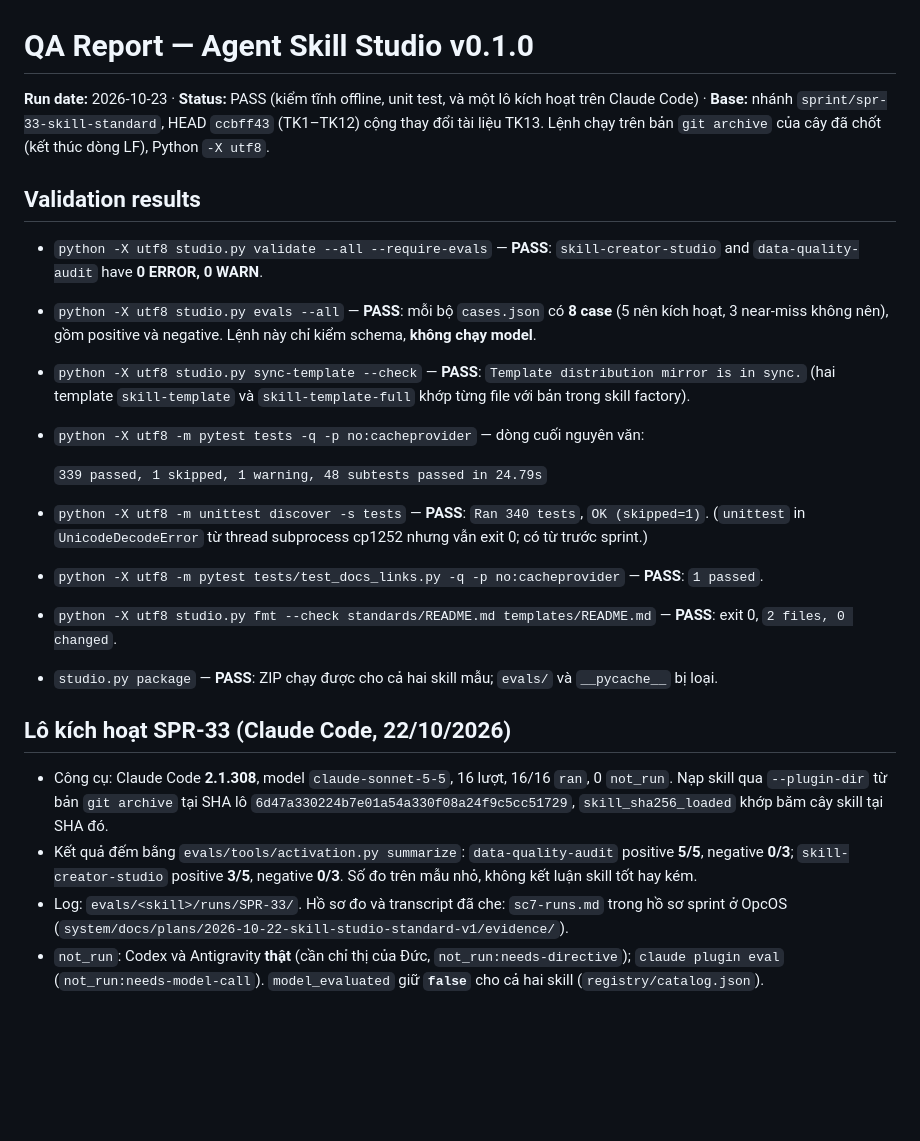
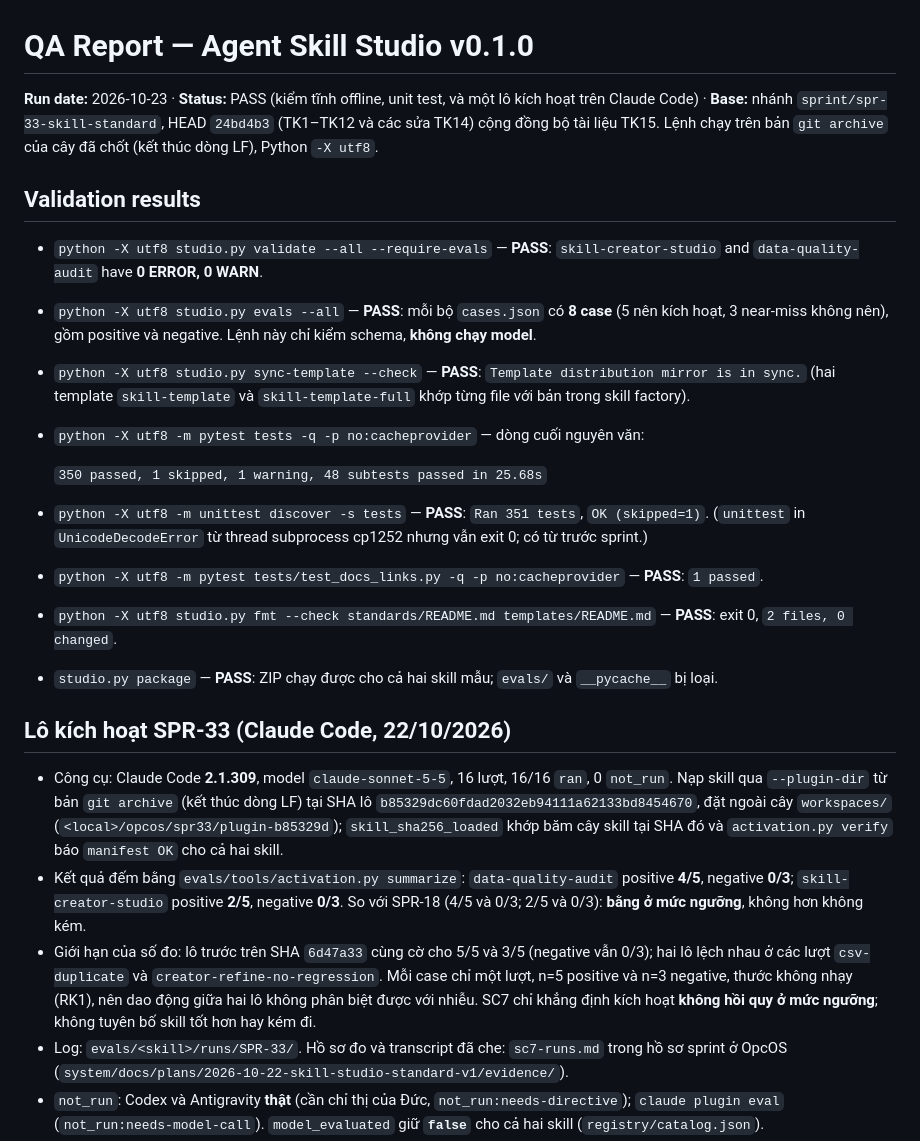
Before and after one commit to ducnguyen221/agent-skill-studio, a Markdown page: QA_REPORT.md, the part around the change. Rendered like a GitHub page; blank space fills up the shorter version.

Commit message:
SPR-33 TK15: dong bo tai lieu cuoi (QA_REPORT, EVALUATION_STANDARD, adapters)
Co-Authored-By: Claude Sonnet 5.5 <noreply@anthropic.com>

```diff
--- a/QA_REPORT.md
+++ b/QA_REPORT.md
@@ -1,6 +1,6 @@
 # QA Report — Agent Skill Studio v0.1.0
 
-**Run date:** 2026-10-23 · **Status:** PASS (kiểm tĩnh offline, unit test, và một lô kích hoạt trên Claude Code) · **Base:** nhánh `sprint/spr-33-skill-standard`, HEAD `ccbff43` (TK1–TK12) cộng thay đổi tài liệu TK13. Lệnh chạy trên bản `git archive` của cây đã chốt (kết thúc dòng LF), Python `-X utf8`.
+**Run date:** 2026-10-23 · **Status:** PASS (kiểm tĩnh offline, unit test, và một lô kích hoạt trên Claude Code) · **Base:** nhánh `sprint/spr-33-skill-standard`, HEAD `24bd4b3` (TK1–TK12 và các sửa TK14) cộng đồng bộ tài liệu TK15. Lệnh chạy trên bản `git archive` của cây đã chốt (kết thúc dòng LF), Python `-X utf8`.
 
 ## Validation results
 
@@ -9,17 +9,18 @@
 - `python -X utf8 studio.py sync-template --check` — **PASS**: `Template distribution mirror is in sync.` (hai template `skill-template` và `skill-template-full` khớp từng file với bản trong skill factory).
 - `python -X utf8 -m pytest tests -q -p no:cacheprovider` — dòng cuối nguyên văn:
 
-  `339 passed, 1 skipped, 1 warning, 48 subtests passed in 24.79s`
+  `350 passed, 1 skipped, 1 warning, 48 subtests passed in 25.68s`
 
-- `python -X utf8 -m unittest discover -s tests` — **PASS**: `Ran 340 tests`, `OK (skipped=1)`. (`unittest` in `UnicodeDecodeError` từ thread subprocess cp1252 nhưng vẫn exit 0; có từ trước sprint.)
+- `python -X utf8 -m unittest discover -s tests` — **PASS**: `Ran 351 tests`, `OK (skipped=1)`. (`unittest` in `UnicodeDecodeError` từ thread subprocess cp1252 nhưng vẫn exit 0; có từ trước sprint.)
 - `python -X utf8 -m pytest tests/test_docs_links.py -q -p no:cacheprovider` — **PASS**: `1 passed`.
 - `python -X utf8 studio.py fmt --check standards/README.md templates/README.md` — **PASS**: exit 0, `2 files, 0 changed`.
 - `studio.py package` — **PASS**: ZIP chạy được cho cả hai skill mẫu; `evals/` và `__pycache__` bị loại.
 
 ## Lô kích hoạt SPR-33 (Claude Code, 22/10/2026)
 
-- Công cụ: Claude Code **2.1.308**, model `claude-sonnet-5-5`, 16 lượt, 16/16 `ran`, 0 `not_run`. Nạp skill qua `--plugin-dir` từ bản `git archive` tại SHA lô `6d47a330224b7e01a54a330f08a24f9c5cc51729`, `skill_sha256_loaded` khớp băm cây skill tại SHA đó.
-- Kết quả đếm bằng `evals/tools/activation.py summarize`: `data-quality-audit` positive **5/5**, negative **0/3**; `skill-creator-studio` positive **3/5**, negative **0/3**. Số đo trên mẫu nhỏ, không kết luận skill tốt hay kém.
+- Công cụ: Claude Code **2.1.309**, model `claude-sonnet-5-5`, 16 lượt, 16/16 `ran`, 0 `not_run`. Nạp skill qua `--plugin-dir` từ bản `git archive` (kết thúc dòng LF) tại SHA lô `b85329dc60fdad2032eb94111a62133bd8454670`, đặt ngoài cây `workspaces/` (`<local>/opcos/spr33/plugin-b85329d`); `skill_sha256_loaded` khớp băm cây skill tại SHA đó và `activation.py verify` báo `manifest OK` cho cả hai skill.
+- Kết quả đếm bằng `evals/tools/activation.py summarize`: `data-quality-audit` positive **4/5**, negative **0/3**; `skill-creator-studio` positive **2/5**, negative **0/3**. So với SPR-18 (4/5 và 0/3; 2/5 và 0/3): **bằng ở mức ngưỡng**, không hơn không kém.
+- Giới hạn của số đo: lô trước trên SHA `6d47a33` cùng cờ cho 5/5 và 3/5 (negative vẫn 0/3); hai lô lệch nhau ở các lượt `csv-duplicate` và `creator-refine-no-regression`. Mỗi case chỉ một lượt, n=5 positive và n=3 negative, thước không nhạy (RK1), nên dao động giữa hai lô không phân biệt được với nhiễu. SC7 chỉ khẳng định kích hoạt **không hồi quy ở mức ngưỡng**; không tuyên bố skill tốt hơn hay kém đi.
 - Log: `evals/<skill>/runs/SPR-33/`. Hồ sơ đo và transcript đã che: `sc7-runs.md` trong hồ sơ sprint ở OpcOS (`system/docs/plans/2026-10-22-skill-studio-standard-v1/evidence/`).
 - `not_run`: Codex và Antigravity **thật** (cần chỉ thị của Đức, `not_run:needs-directive`); `claude plugin eval` (`not_run:needs-model-call`). `model_evaluated` giữ **`false`** cho cả hai skill (`registry/catalog.json`).
 
```
Also changed, not shown: standards/EVALUATION_STANDARD.md (+1 -1 lines).
